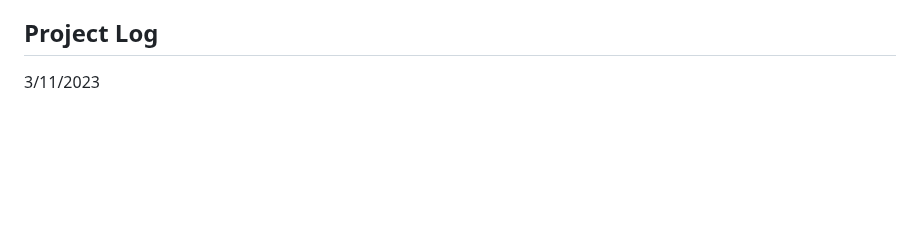
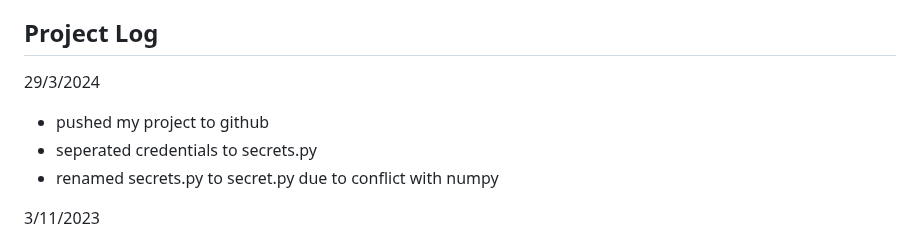
Before and after one commit to maeltwosinggit/My-Projects, a Markdown page: Project 3 - iqoption/README.md, the part around the change. GitHub-like rendering; blank space fills up the shorter version.

Commit message:
added secrets conflict notes in readme file

```diff
--- a/Project 3 - iqoption/README.md
+++ b/Project 3 - iqoption/README.md
@@ -8,6 +8,10 @@ pip install -U git+git://github.com/iqoptionapi/iqoptionapi.git (never tried thi
 - https://iqoptionapi.github.io/iqoptionapi/en/
 
 ## Project Log
+29/3/2024
+- pushed my project to github
+- seperated credentials to secrets.py
+- renamed secrets.py to secret.py due to conflict with numpy
 
 3/11/2023
 - tried to visualize data in Power BI (no luck haha)
```
